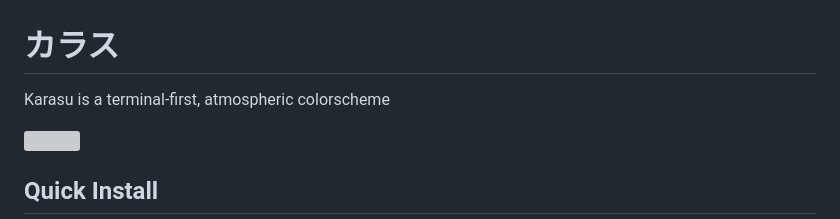
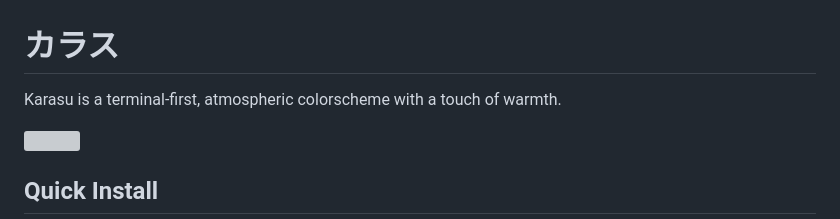
Before and after one commit to scozu/karasu, a Markdown page: README.md, the part around the change. GitHub-like rendering; grey boxes are pictures that could not be loaded.

```diff
--- a/README.md
+++ b/README.md
@@ -1,6 +1,6 @@
 # カラス
 
-Karasu is a terminal-first, atmospheric colorscheme
+Karasu is a terminal-first, atmospheric colorscheme with a touch of warmth.
 
 [![](https://raw.githubusercontent.com/scozu/karasu/main/karasu-banner.png)](https://raw.githubusercontent.com/scozu/karasu/main/karasu-banner.png)
 
```
